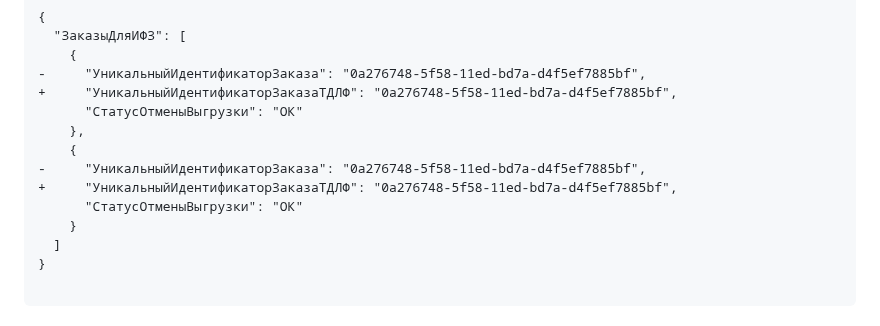
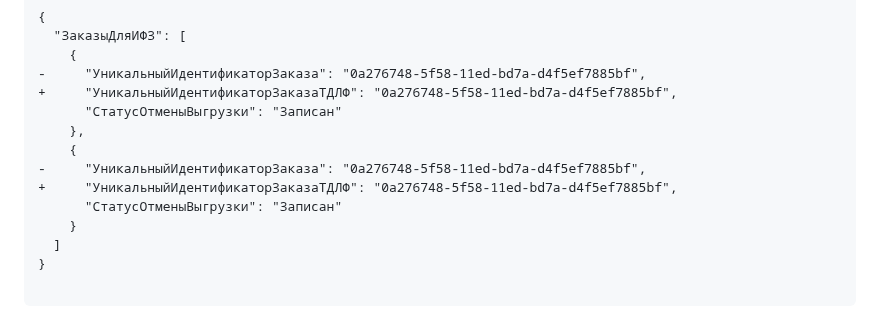
Before and after one commit to KisaPs/TDLFAPI, a Markdown page: TDLF/Old/README.md, the part around the change. Drawn GitHub-style; folded sections open.

```diff
--- a/TDLF/Old/README.md
+++ b/TDLF/Old/README.md
@@ -209,12 +209,12 @@
     {
 -     "УникальныйИдентификаторЗаказа": "0a276748-5f58-11ed-bd7a-d4f5ef7885bf",
 +     "УникальныйИдентификаторЗаказаТДЛФ": "0a276748-5f58-11ed-bd7a-d4f5ef7885bf",
-      "СтатусОтменыВыгрузки": "ОК"
+      "СтатусОтменыВыгрузки": "Записан"
     },
     {
 -     "УникальныйИдентификаторЗаказа": "0a276748-5f58-11ed-bd7a-d4f5ef7885bf",
 +     "УникальныйИдентификаторЗаказаТДЛФ": "0a276748-5f58-11ed-bd7a-d4f5ef7885bf",
-      "СтатусОтменыВыгрузки": "ОК"
+      "СтатусОтменыВыгрузки": "Записан"
     }
   ]
 }
```
